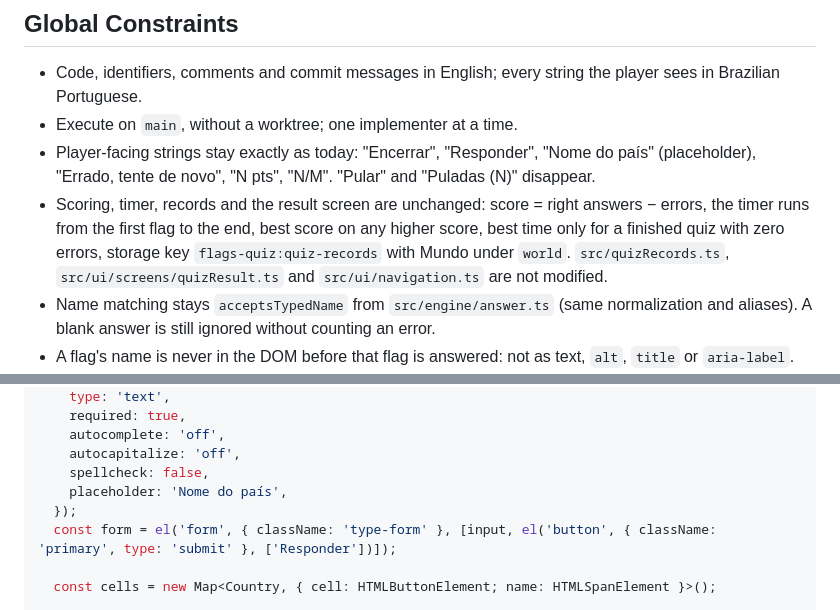
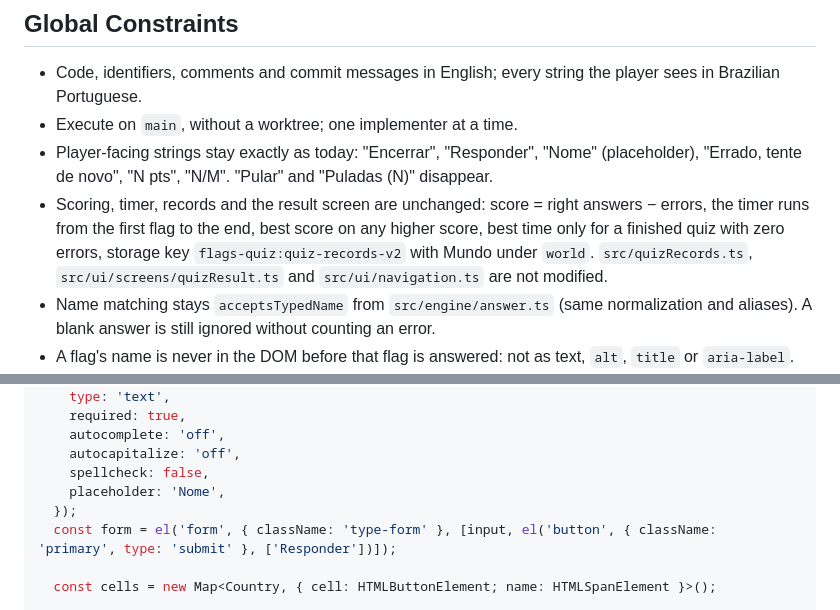
Before and after one commit to abacha/flags-quiz, a Markdown page: docs/specs/2026-10-07-quiz-grid-plan.md, 2 parts joined by grey strips. Rendered like a GitHub page.

Commit message:
docs: align the quiz grid plan with the neutral placeholder and records key
Nexus-Agent: claude-code
Co-Authored-By: Claude Opus 5.5 (1M context) <noreply@anthropic.com>

```diff
--- a/docs/specs/2026-10-07-quiz-grid-plan.md
+++ b/docs/specs/2026-10-07-quiz-grid-plan.md
@@ -16,8 +16,8 @@
 
 - Code, identifiers, comments and commit messages in English; every string the player sees in Brazilian Portuguese.
 - Execute on `main`, without a worktree; one implementer at a time.
-- Player-facing strings stay exactly as today: "Encerrar", "Responder", "Nome do país" (placeholder), "Errado, tente de novo", "N pts", "N/M". "Pular" and "Puladas (N)" disappear.
-- Scoring, timer, records and the result screen are unchanged: score = right answers − errors, the timer runs from the first flag to the end, best score on any higher score, best time only for a finished quiz with zero errors, storage key `flags-quiz:quiz-records` with Mundo under `world`. `src/quizRecords.ts`, `src/ui/screens/quizResult.ts` and `src/ui/navigation.ts` are not modified.
+- Player-facing strings stay exactly as today: "Encerrar", "Responder", "Nome" (placeholder), "Errado, tente de novo", "N pts", "N/M". "Pular" and "Puladas (N)" disappear.
+- Scoring, timer, records and the result screen are unchanged: score = right answers − errors, the timer runs from the first flag to the end, best score on any higher score, best time only for a finished quiz with zero errors, storage key `flags-quiz:quiz-records-v2` with Mundo under `world`. `src/quizRecords.ts`, `src/ui/screens/quizResult.ts` and `src/ui/navigation.ts` are not modified.
 - Name matching stays `acceptsTypedName` from `src/engine/answer.ts` (same normalization and aliases). A blank answer is still ignored without counting an error.
 - A flag's name is never in the DOM before that flag is answered: not as text, `alt`, `title` or `aria-label`.
 - No linter exists in this repo. The gates are `npm run typecheck` and `npm test` (plus `npm run build` where a step says so); run them before every commit.
@@ -665,7 +665,7 @@ export function renderQuiz(root: HTMLElement, navigate: Navigate, continent: Con
     autocomplete: 'off',
     autocapitalize: 'off',
     spellcheck: false,
-    placeholder: 'Nome do país',
+    placeholder: 'Nome',
   });
   const form = el('form', { className: 'type-form' }, [input, el('button', { className: 'primary', type: 'submit' }, ['Responder'])]);
 
```
